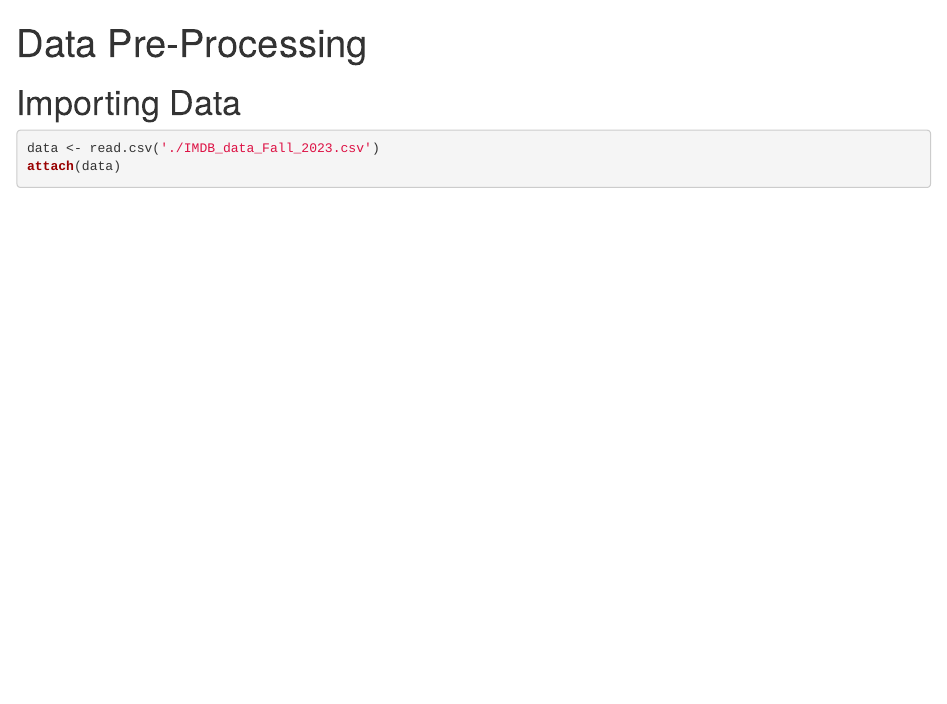
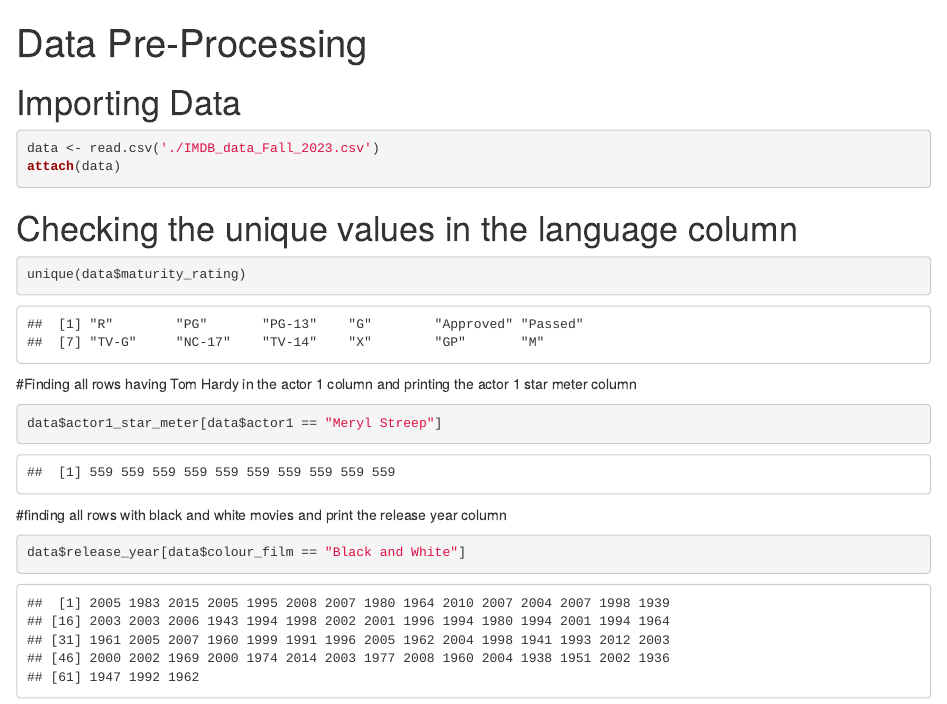
Before and after one commit to lakshyaag/MGSC-661-Midterm-Project, an R Markdown document (data_preprocessing.rmd): the page in a window 1100 px wide, from its top. Rendered offline with R 4.5, knitr and Pandoc, with nearby package versions.

Commit message:
Basic preprocessing

````diff
--- a/data_preprocessing.rmd
+++ b/data_preprocessing.rmd
@@ -8,5 +8,19 @@ output: html_notebook
 ```{r}
 data <- read.csv('./IMDB_data_Fall_2023.csv')
 attach(data)
+```
 
+# Checking the unique values in the language column
+```{r}
+unique(data$maturity_rating)
 ```
+
+#Finding all rows having Tom Hardy in the actor 1 column and printing the actor 1 star meter column
+```{r}
+data$actor1_star_meter[data$actor1 == "Meryl Streep"]
+```
+
+#finding all rows with black and white movies and print the release year column
+```{r}
+data$release_year[data$colour_film == "Black and White"]
+```
````
